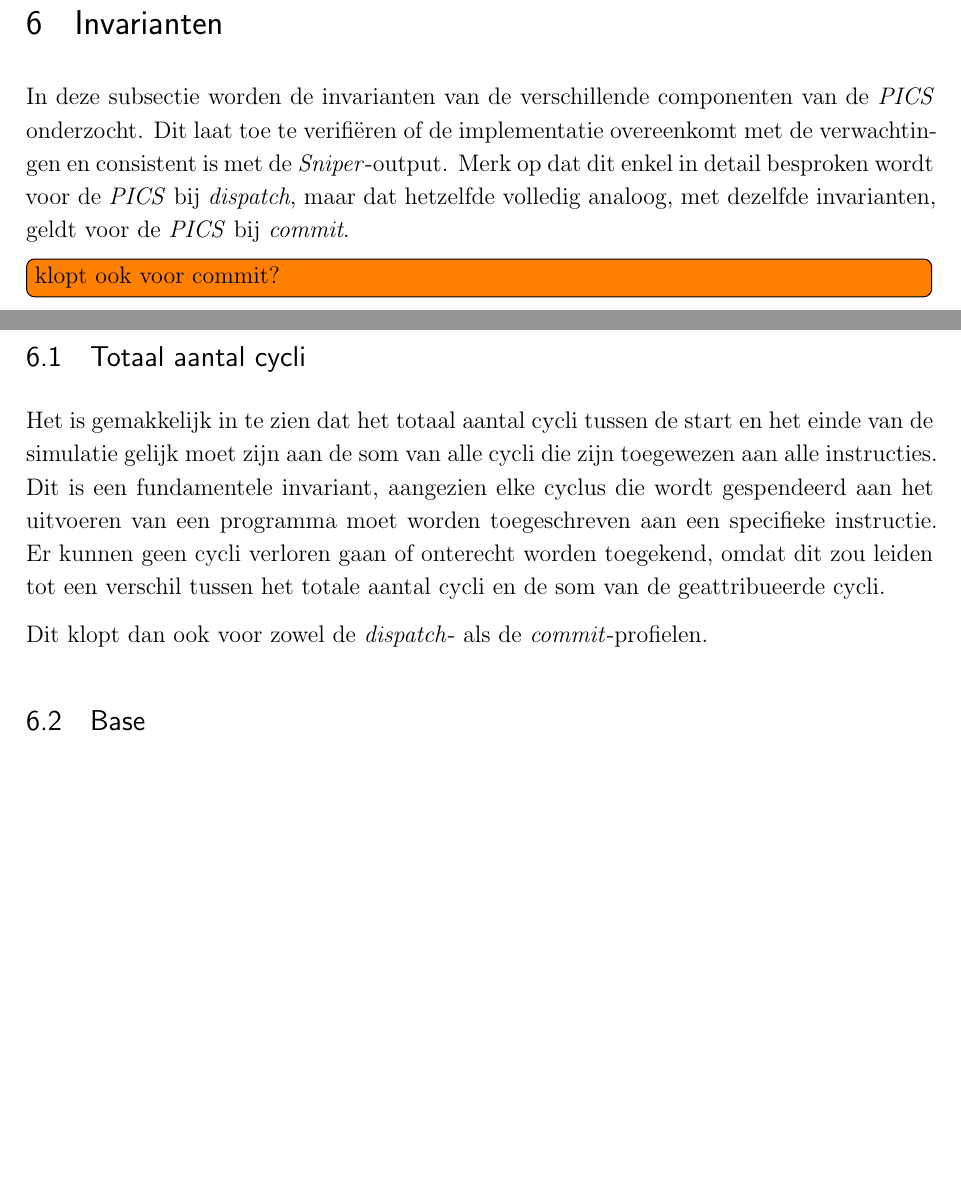
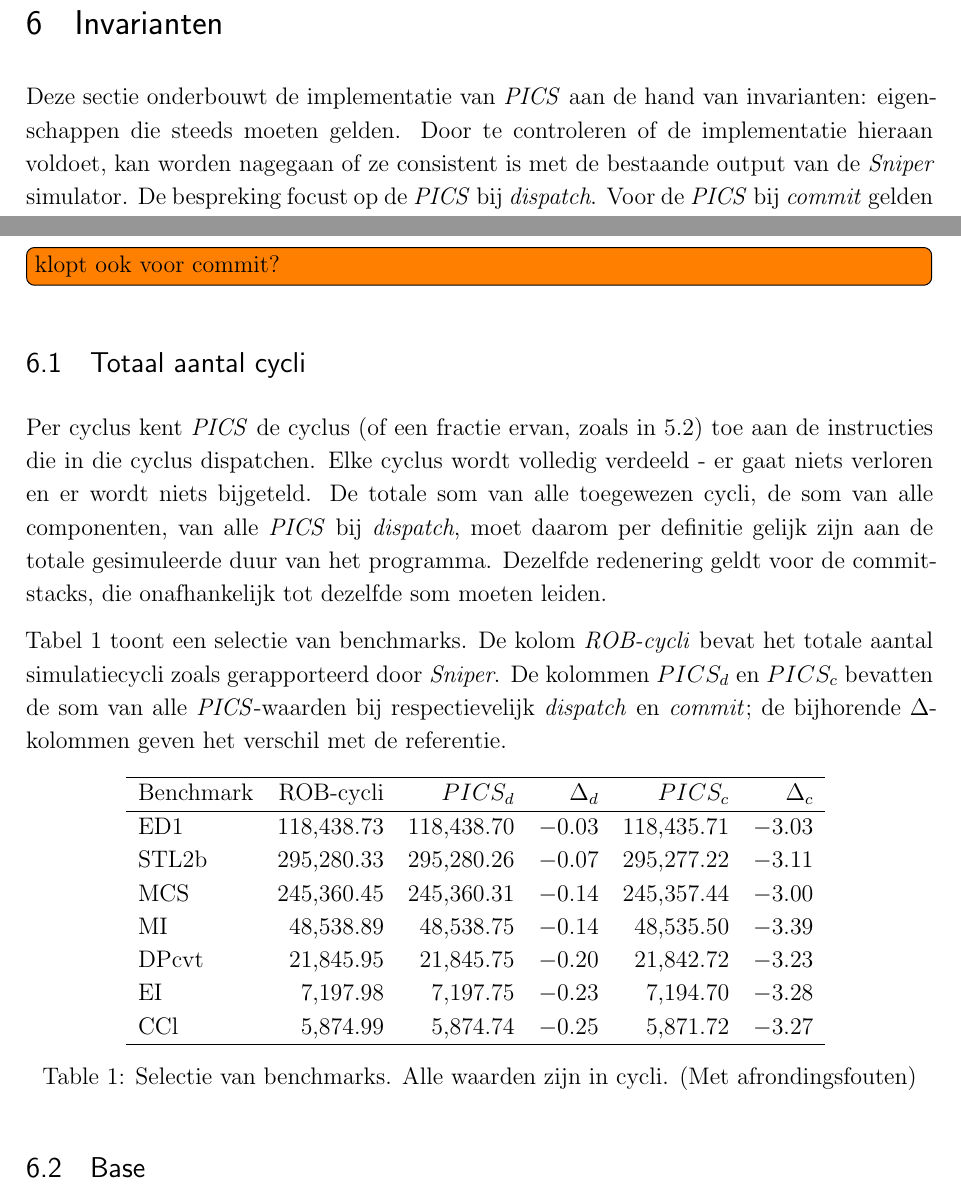
Before and after one commit to tobedebrabander/VOP_verslag, a LaTeX document (verslag/main.tex): two parts of page 19 of 29, joined at a grey line, cut so that both start at the same text, the shorter picture padded with empty space. Compiled offline with pdfLaTeX.

Commit message:
Invarianten: Totaal aantal cycli

```diff
--- a/verslag/main.tex
+++ b/verslag/main.tex
@@ -30,7 +30,7 @@
     keywordstyle=\color{blue},
     stringstyle=\color{red},
     commentstyle=\color{green!70!black},
-    numbers=left,
+    numbers=none,
     numberstyle=\tiny\color{gray},
     stepnumber=1,
     numbersep=10pt,
@@ -392,13 +392,36 @@ Het identificeren van de verantwoordelijke \textit{µop} gebeurt als volgt:
 \end{enumerate}
 
 \newpage
+
+
 \section{Invarianten}
-In deze subsectie worden de invarianten van de verschillende componenten van de \textit{PICS} onderzocht. Dit laat toe te verifiëren of de implementatie overeenkomt met de verwachtingen en consistent is met de \textit{Sniper}-output. Merk op dat dit enkel in detail besproken wordt voor de \textit{PICS} bij \textit{dispatch}, maar dat hetzelfde volledig analoog, met dezelfde invarianten, geldt voor de \textit{PICS} bij \textit{commit}.
+Deze sectie onderbouwt de implementatie van \textit{PICS} aan de hand van invarianten: eigenschappen die steeds moeten gelden. Door te controleren of de implementatie hieraan voldoet, kan worden nagegaan of ze consistent is met de bestaande output van de \textit{Sniper} simulator. De bespreking focust op de \textit{PICS} bij \textit{dispatch}. Voor de \textit{PICS} bij \textit{commit} gelden dezelfde invarianten en een volledig analoge redenering (?). Deze invarianten zullen gecontroleerd worden aan de hand van \textit{microbenchmarks}. Een \textit{microbenchmark} is een klein programma dat één specifieke bottleneck van de \textit{OoO-pipeline} uitbuit.
 \todo[inline]{klopt ook voor commit?}
+
 \subsection{Totaal aantal cycli}
-Het is gemakkelijk in te zien dat het totaal aantal cycli tussen de start en het einde van de simulatie gelijk moet zijn aan de som van alle cycli die zijn toegewezen aan alle instructies. Dit is een fundamentele invariant, aangezien elke cyclus die wordt gespendeerd aan het uitvoeren van een programma moet worden toegeschreven aan een specifieke instructie. Er kunnen geen cycli verloren gaan of onterecht worden toegekend, omdat dit zou leiden tot een verschil tussen het totale aantal cycli en de som van de geattribueerde cycli.
+Per cyclus kent \textit{PICS} de cyclus (of een fractie ervan, zoals in \ref{subsection:PICS bij dispatch}) toe aan de instructies die in die cyclus dispatchen. Elke cyclus wordt volledig verdeeld - er gaat niets verloren en er wordt niets bijgeteld. De totale som van alle toegewezen cycli, de som van alle componenten, van alle \textit{PICS} bij \textit{dispatch}, moet daarom per definitie gelijk zijn aan de totale gesimuleerde duur van het programma. Dezelfde redenering geldt voor de commit-stacks, die onafhankelijk tot dezelfde som moeten leiden.
 
-Dit klopt dan ook voor zowel de \textit{dispatch}- als de \textit{commit}-profielen.
+Tabel~\ref{tab:invariant_cycli} toont een selectie van benchmarks. De kolom \textit{ROB-cycli} bevat het totale aantal simulatiecycli zoals gerapporteerd door \textit{Sniper}. De kolommen \textit{\(PICS_d\)} en \textit{\(PICS_c\)} bevatten de som van alle \textit{PICS}-waarden bij respectievelijk \textit{dispatch} en \textit{commit}; de bijhorende \(\Delta\)-kolommen geven het verschil met de referentie.
+
+\begin{table}[H]
+    \centering
+    \begin{tabular}{lrrrrrr}
+        \hline
+        Benchmark & ROB-cycli & \(PICS_d\) & \(\Delta_d\) & \(PICS_c\) & \(\Delta_c\) \\
+        \hline
+        ED1   & 118{,}438.73 & 118{,}438.70 & \(-0.03\) & 118{,}435.71 & \(-3.03\) \\
+        STL2b & 295{,}280.33 & 295{,}280.26 & \(-0.07\) & 295{,}277.22 & \(-3.11\) \\
+        MCS   & 245{,}360.45 & 245{,}360.31 & \(-0.14\) & 245{,}357.44 & \(-3.00\) \\
+        MI    &  48{,}538.89 &  48{,}538.75 & \(-0.14\) &  48{,}535.50 & \(-3.39\) \\
+        DPcvt &  21{,}845.95 &  21{,}845.75 & \(-0.20\) &  21{,}842.72 & \(-3.23\) \\
+        EI    &   7{,}197.98 &   7{,}197.75 & \(-0.23\) &   7{,}194.70 & \(-3.28\) \\
+        CCl   &   5{,}874.99 &   5{,}874.74 & \(-0.25\) &   5{,}871.72 & \(-3.27\) \\
+        \hline
+    \end{tabular}
+    \caption{Selectie van benchmarks. Alle waarden zijn in cycli. (Met afrondingsfouten)}
+    \label{tab:invariant_cycli}
+\end{table}
+
 \subsection{Base}
 Voor de uitvoering van het programma geldt de volgende invariant:
 \begin{equation}
```
Also changed, not shown: verslag/main.tex (32 more changed lines).
